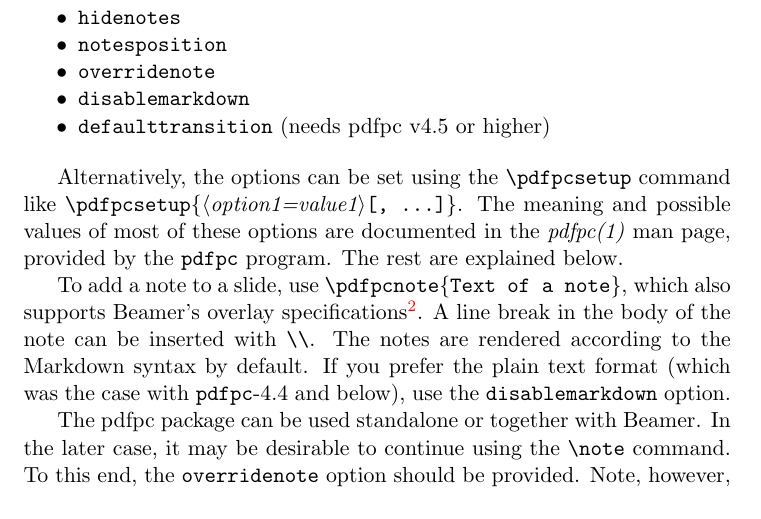
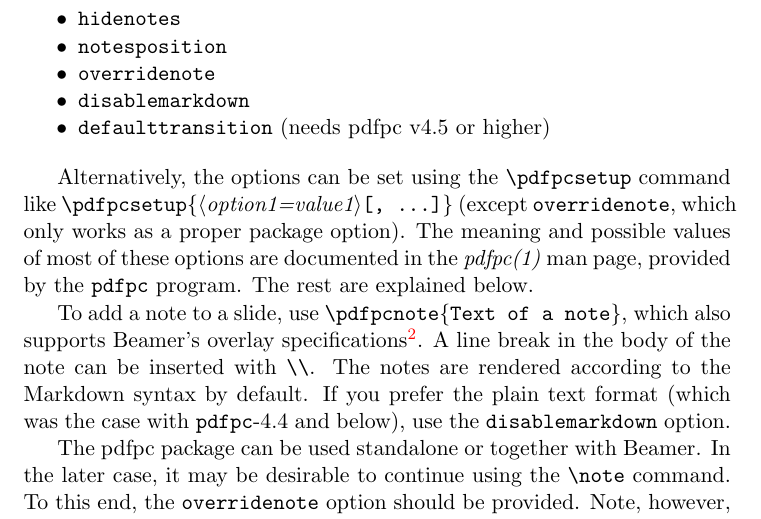
Before and after one commit to pdfpc/latex-pdfpc, a LaTeX document (pdfpc/pdfpc-doc.tex): part of page 3 of 3, cut so that both start at the same text. Compiled offline with pdfLaTeX.

Commit message:
Document that `overridenote` must be a package option
Closes #10

```diff
--- a/pdfpc/pdfpc-doc.tex
+++ b/pdfpc/pdfpc-doc.tex
@@ -124,7 +124,7 @@ The following options may be given as comma-separated list:
     \item \texttt{defaulttransition} (needs pdfpc v4.5 or higher)
 \end{itemize}
 
-Alternatively, the options can be set using the \cmd{\pdfpcsetup} command like \cmd{\pdfpcsetup\{\param{option1=value1}[,~\ldots]\}}.
+Alternatively, the options can be set using the \cmd{\pdfpcsetup} command like \cmd{\pdfpcsetup\{\param{option1=value1}[,~\ldots]\}} (except \texttt{overridenote}, which only works as a proper package option).
 The meaning and possible values of most of these options are documented in the \textit{pdfpc(1)} man page, provided by the \texttt{pdfpc} program.
 The rest are explained below.
 
```
